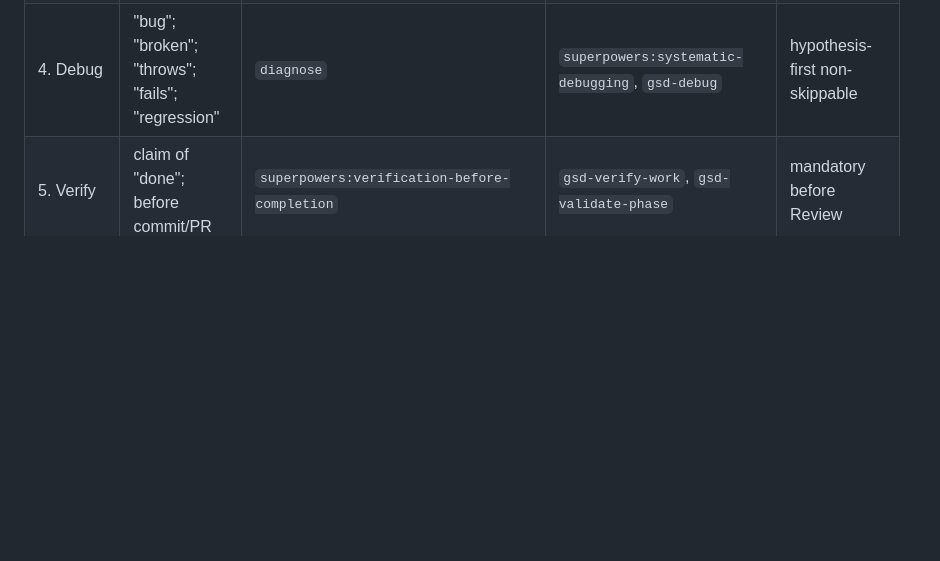
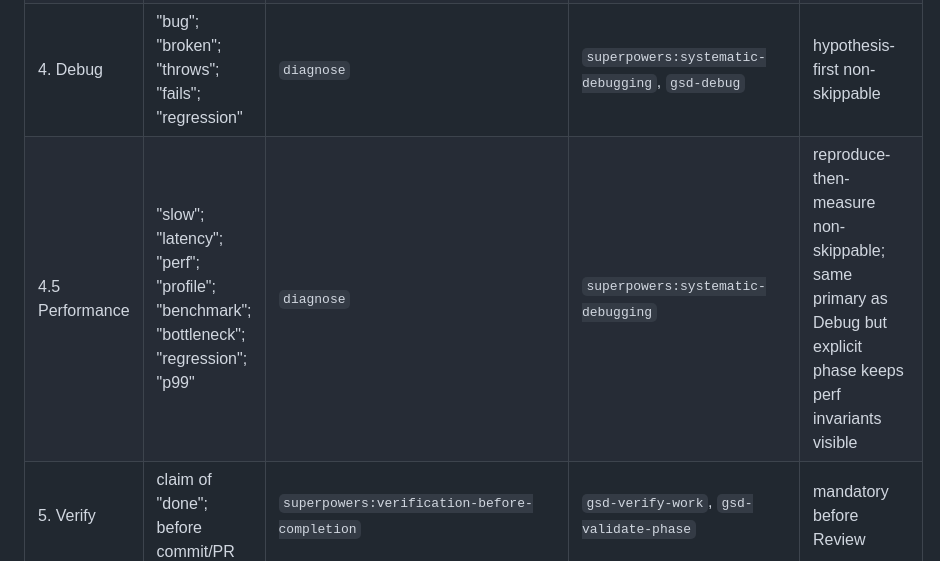
Before and after one commit to bhargavch19/pilot, a Markdown page: skills/pilot/registry.md, the part around the change. Drawn GitHub-style; blank space fills up the shorter version.

Commit message:
feat(registry): performance phase — explicit row for perf regression work

```diff
--- a/skills/pilot/registry.md
+++ b/skills/pilot/registry.md
@@ -22,6 +22,7 @@ See `SKILL.md` → "Literal-name shortcut" for the exact rule (scanning conventi
 | 3. Build (logic) | post-plan; code work begins; "implement" | `tdd` | `superpowers:test-driven-development`, `gsd-execute-phase` | always TDD unless `--skip-tdd` |
 | 3. Build (UI) | "UI"; "design"; "component"; "screen"; "page" | `frontend-design:frontend-design` | `gsd-sketch`, `gsd-ui-phase` | UI-specific keywords |
 | 4. Debug | "bug"; "broken"; "throws"; "fails"; "regression" | `diagnose` | `superpowers:systematic-debugging`, `gsd-debug` | hypothesis-first non-skippable |
+| 4.5 Performance | "slow"; "latency"; "perf"; "profile"; "benchmark"; "bottleneck"; "regression"; "p99" | `diagnose` | `superpowers:systematic-debugging` | reproduce-then-measure non-skippable; same primary as Debug but explicit phase keeps perf invariants visible |
 | 5. Verify | claim of "done"; before commit/PR | `superpowers:verification-before-completion` | `gsd-verify-work`, `gsd-validate-phase` | mandatory before Review |
 | 6. Review | pre-merge; "review this" | `superpowers:requesting-code-review` | `gsd-code-review`, `simplify` | mandatory before Ship |
 | 7. Refactor | "messy"; "hard to change"; "clean up" | `improve-codebase-architecture` | `zoom-out`, `gsd-map-codebase` | scope to current task only |
```
Also changed, not shown: skills/pilot/SKILL.md (+1 -0 lines).
